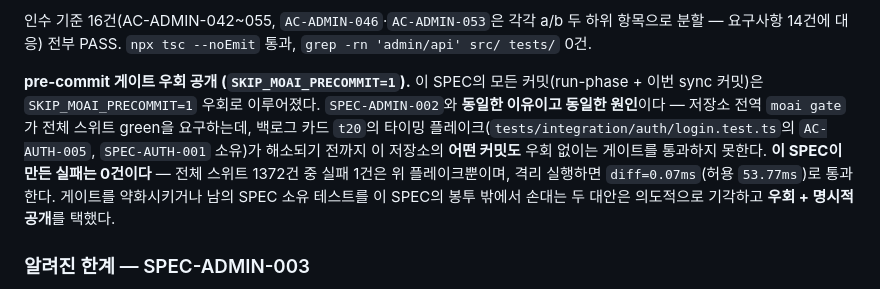
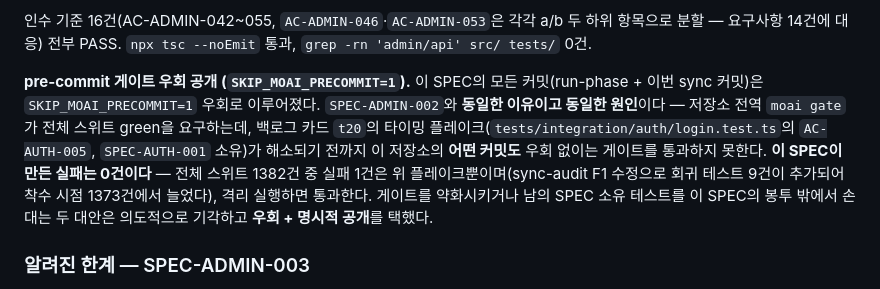
Before and after one commit to hanwong/our-shop, a Markdown page: CHANGELOG.md, the part around the change. Rendered like a GitHub page.

Commit message:
docs(SPEC-ADMIN-003): sync-audit iter2 optional F7·F8·F9 — 기록 정확성 정정
카드 t28. 판정을 막지 않는 optional 지적 3건 중 기록 정확성 관련을 정리한다.

- F9 (Low-Med, 최우선) progress.md 에 sync-audit 이력이 전혀 없어
  "sync 가 한 번에 통과했다"로 읽히던 것을 2행 이력표로 기록.
  1차 FAIL(85.5, blocking 2건) → 2차 PASS(90.15, blocking 0건),
  각 판정의 근거·커밋·보고서 경로 및 미해소 optional 6건 명시
- F8 F1 수정이 테스트 9건을 더해 낡아진 스위트 카운트 3곳
  (CHANGELOG 1곳, progress.md 2곳) 정정
- F7 run_commit_sha 자리표시자를 실제 SHA(8872221)로 백필

이 부류(감사 이력 누락·수치 stale·SHA 자리표시자)는 감사 보고서가 스스로
지목할 수 없는 결함이다 — 그 iteration 이 실행되었다는 사실 자체가 만들기
때문이다. 세 번째 재발이라 auto-memory 를 일반화된 규칙으로 갱신했다.

pre-commit gate: SKIP_MOAI_PRECOMMIT=1 (t20 플레이크로 상시 실패).
이 커밋은 마크다운만 변경.

🗿 MoAI

```diff
--- a/CHANGELOG.md
+++ b/CHANGELOG.md
@@ -21,7 +21,7 @@ All notable changes to this project are documented here. Format loosely follows
 
 인수 기준 16건(AC-ADMIN-042~055, `AC-ADMIN-046`·`AC-ADMIN-053`은 각각 a/b 두 하위 항목으로 분할 — 요구사항 14건에 대응) 전부 PASS. `npx tsc --noEmit` 통과, `grep -rn 'admin/api' src/ tests/` 0건.
 
-**pre-commit 게이트 우회 공개 (`SKIP_MOAI_PRECOMMIT=1`).** 이 SPEC의 모든 커밋(run-phase + 이번 sync 커밋)은 `SKIP_MOAI_PRECOMMIT=1` 우회로 이루어졌다. `SPEC-ADMIN-002`와 **동일한 이유이고 동일한 원인**이다 — 저장소 전역 `moai gate`가 전체 스위트 green을 요구하는데, 백로그 카드 `t20`의 타이밍 플레이크(`tests/integration/auth/login.test.ts`의 `AC-AUTH-005`, `SPEC-AUTH-001` 소유)가 해소되기 전까지 이 저장소의 **어떤 커밋도** 우회 없이는 게이트를 통과하지 못한다. **이 SPEC이 만든 실패는 0건이다** — 전체 스위트 1372건 중 실패 1건은 위 플레이크뿐이며, 격리 실행하면 `diff=0.07ms`(허용 `53.77ms`)로 통과한다. 게이트를 약화시키거나 남의 SPEC 소유 테스트를 이 SPEC의 봉투 밖에서 손대는 두 대안은 의도적으로 기각하고 **우회 + 명시적 공개**를 택했다.
+**pre-commit 게이트 우회 공개 (`SKIP_MOAI_PRECOMMIT=1`).** 이 SPEC의 모든 커밋(run-phase + 이번 sync 커밋)은 `SKIP_MOAI_PRECOMMIT=1` 우회로 이루어졌다. `SPEC-ADMIN-002`와 **동일한 이유이고 동일한 원인**이다 — 저장소 전역 `moai gate`가 전체 스위트 green을 요구하는데, 백로그 카드 `t20`의 타이밍 플레이크(`tests/integration/auth/login.test.ts`의 `AC-AUTH-005`, `SPEC-AUTH-001` 소유)가 해소되기 전까지 이 저장소의 **어떤 커밋도** 우회 없이는 게이트를 통과하지 못한다. **이 SPEC이 만든 실패는 0건이다** — 전체 스위트 1382건 중 실패 1건은 위 플레이크뿐이며(sync-audit F1 수정으로 회귀 테스트 9건이 추가되어 착수 시점 1373건에서 늘었다), 격리 실행하면 통과한다. 게이트를 약화시키거나 남의 SPEC 소유 테스트를 이 SPEC의 봉투 밖에서 손대는 두 대안은 의도적으로 기각하고 **우회 + 명시적 공개**를 택했다.
 
 ### 알려진 한계 — SPEC-ADMIN-003
 
```
Also changed, not shown: 1 other file.
